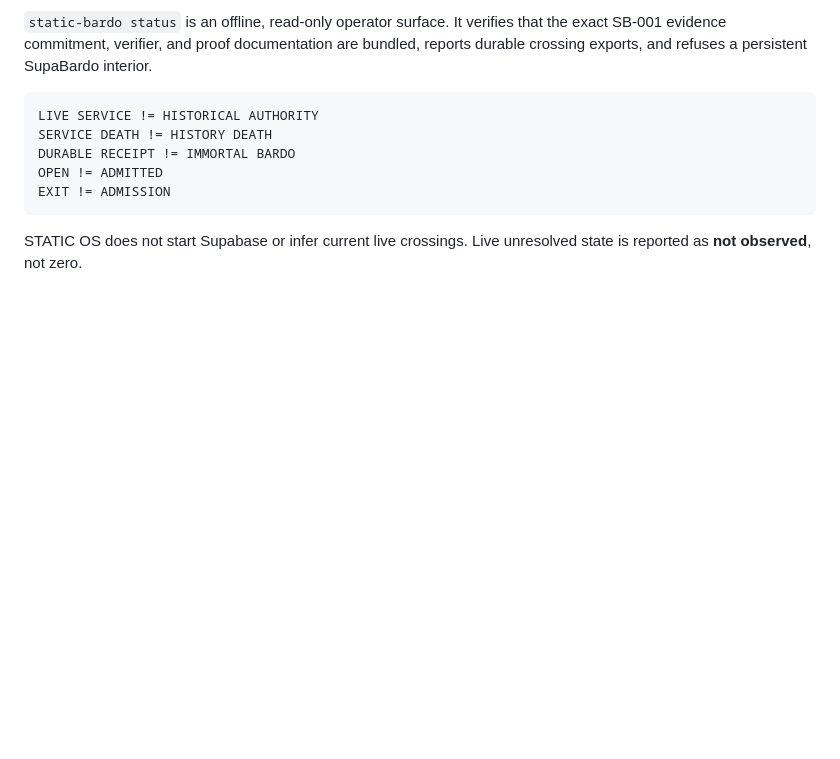
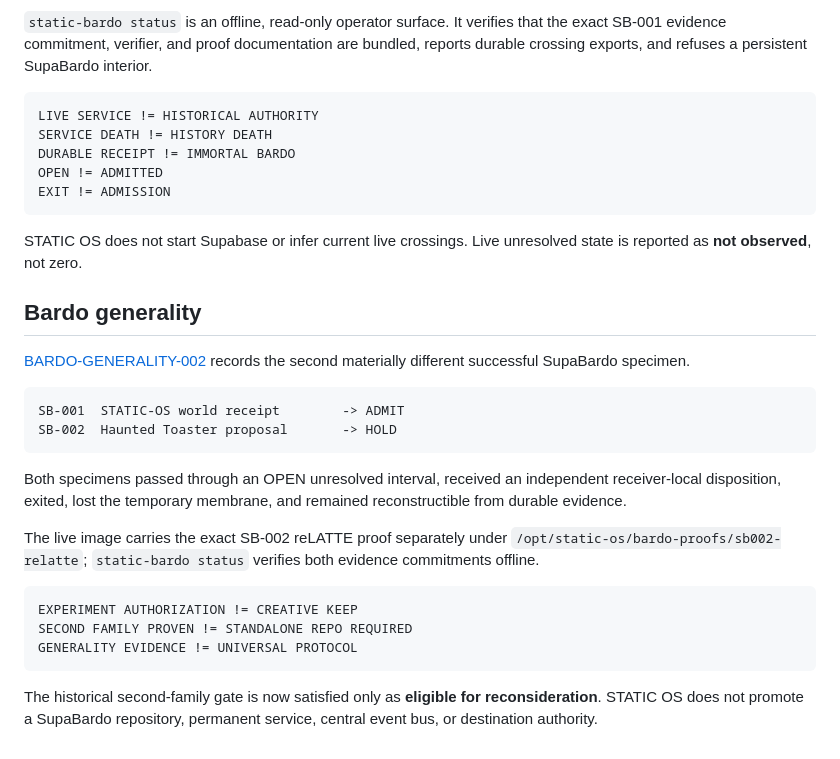
Before and after one commit to the-static-collective/static-os, a Markdown page: README.md, the part around the change. GitHub-like rendering; blank space fills up the shorter version.

Commit message:
Expose two-family SupaBardo generality proof

````diff
--- a/README.md
+++ b/README.md
@@ -163,3 +163,25 @@ EXIT != ADMISSION
 ```
 
 STATIC OS does not start Supabase or infer current live crossings. Live unresolved state is reported as **not observed**, not zero.
+
+
+## Bardo generality
+
+[BARDO-GENERALITY-002](docs/BARDO-GENERALITY-002.md) records the second materially different successful SupaBardo specimen.
+
+```text
+SB-001  STATIC-OS world receipt        -> ADMIT
+SB-002  Haunted Toaster proposal       -> HOLD
+```
+
+Both specimens passed through an OPEN unresolved interval, received an independent receiver-local disposition, exited, lost the temporary membrane, and remained reconstructible from durable evidence.
+
+The live image carries the exact SB-002 reLATTE proof separately under `/opt/static-os/bardo-proofs/sb002-relatte`; `static-bardo status` verifies both evidence commitments offline.
+
+```text
+EXPERIMENT AUTHORIZATION != CREATIVE KEEP
+SECOND FAMILY PROVEN != STANDALONE REPO REQUIRED
+GENERALITY EVIDENCE != UNIVERSAL PROTOCOL
+```
+
+The historical second-family gate is now satisfied only as **eligible for reconsideration**. STATIC OS does not promote a SupaBardo repository, permanent service, central event bus, or destination authority.
````
